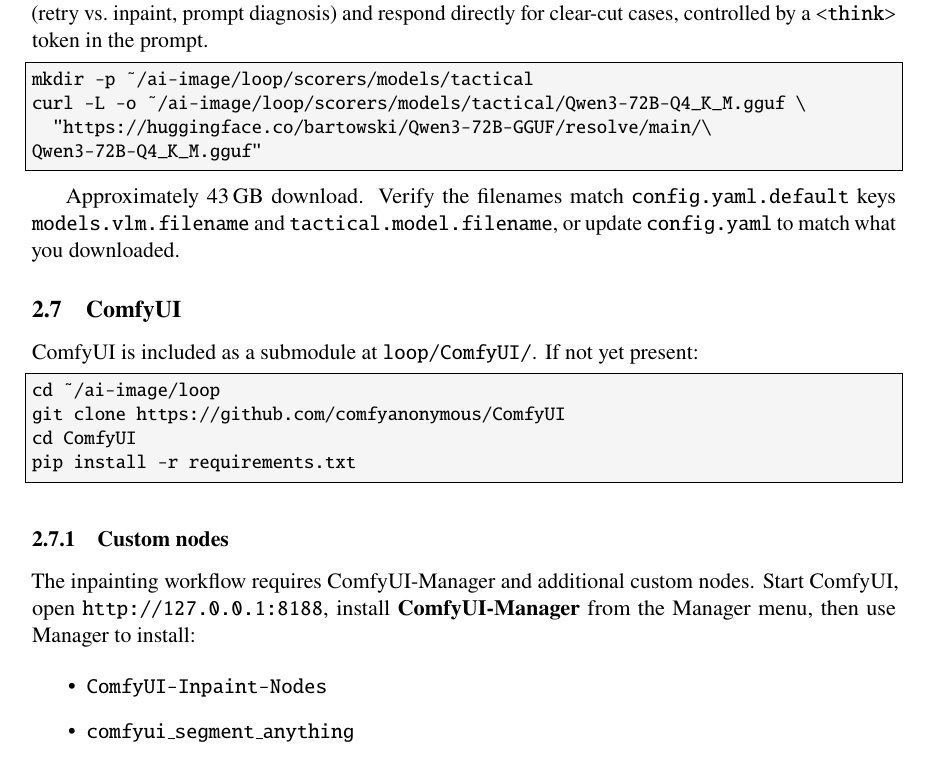
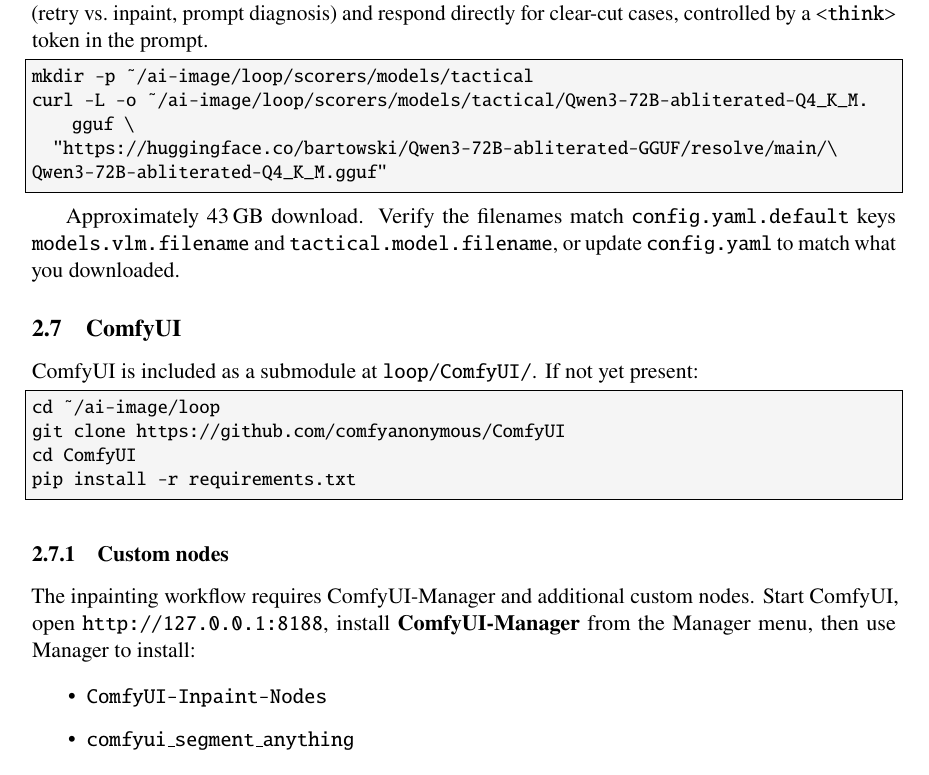
Before and after one commit to pleappleappleap/ai-generator-loop, a LaTeX document (ARCHITECTURE.tex): part of page 7 of 18, cut so that both start at the same text. Compiled offline with pdfLaTeX.

Commit message:
config: switch tactical LLM to Qwen3-72B-abliterated

```diff
--- a/ARCHITECTURE.tex
+++ b/ARCHITECTURE.tex
@@ -318,9 +318,9 @@
 
 \begin{lstlisting}[style=shell]
 mkdir -p ~/ai-image/loop/scorers/models/tactical
-curl -L -o ~/ai-image/loop/scorers/models/tactical/Qwen3-72B-Q4_K_M.gguf \
-  "https://huggingface.co/bartowski/Qwen3-72B-GGUF/resolve/main/\
-Qwen3-72B-Q4_K_M.gguf"
+curl -L -o ~/ai-image/loop/scorers/models/tactical/Qwen3-72B-abliterated-Q4_K_M.gguf \
+  "https://huggingface.co/bartowski/Qwen3-72B-abliterated-GGUF/resolve/main/\
+Qwen3-72B-abliterated-Q4_K_M.gguf"
 \end{lstlisting}
 
 Approximately 43\,GB download. Verify the filenames match
```
Also changed, not shown: INSTALL.md (+2 -2 lines), Makefile, 1 other file.
